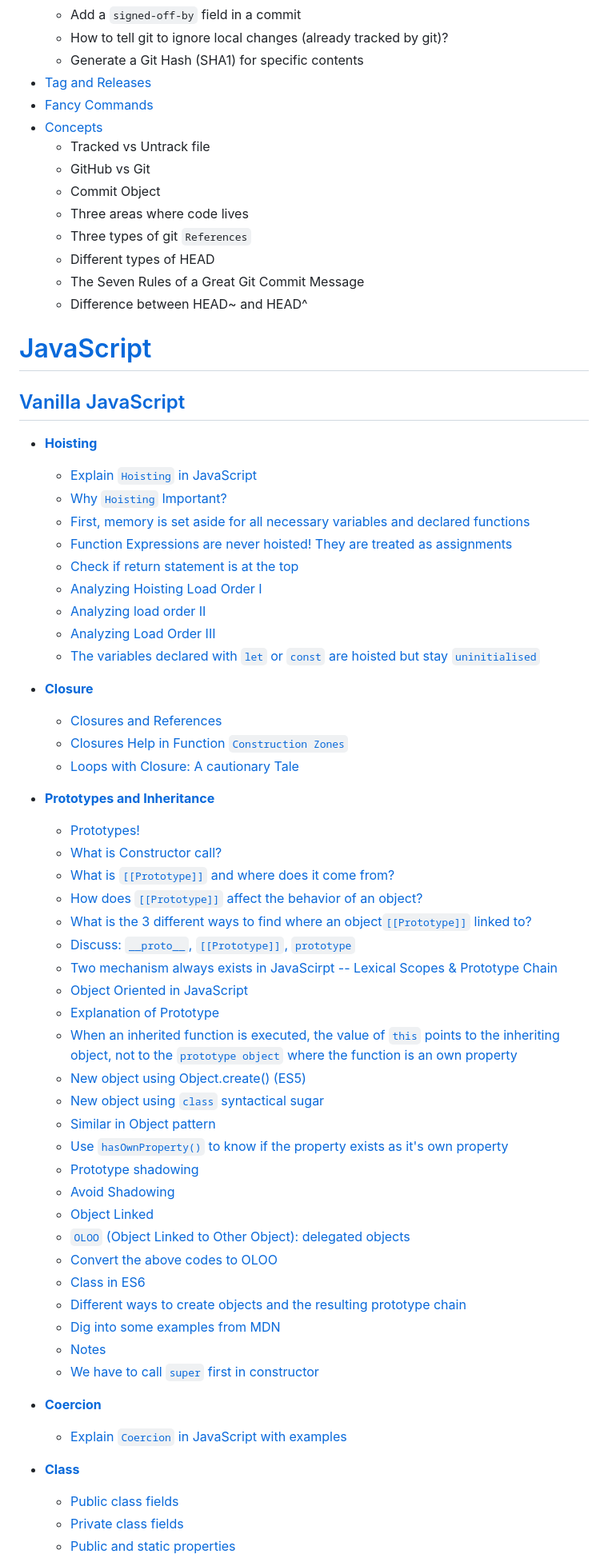
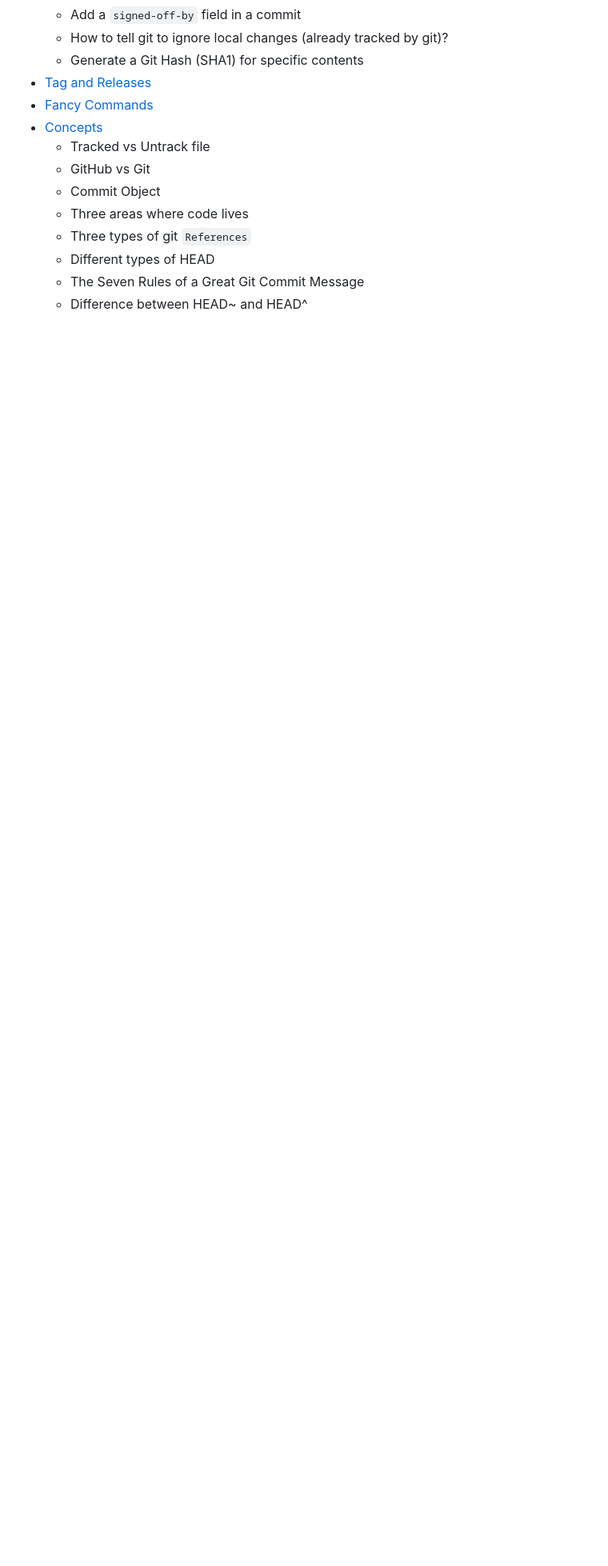
Before and after one commit to sajibcse68/MyDailyLearn, a Markdown page: README.md, the part around the change printed below. Shown: that part at 80% size. Rendered like a GitHub page; blank space fills up the shorter version.

Commit message:
Vanilla JavaScript: update the table of contents in readme file

```diff
--- a/README.md
+++ b/README.md
@@ -157,55 +257,3 @@ Hide/Show table of contents
   - The Seven Rules of a Great Git Commit Message
   - Difference between HEAD~ and HEAD^
 
-# [JavaScript](javascript/javascript.md)
-
-## [Vanilla JavaScript](javascript/javascript.md)
-
-- [**Hoisting**](javascript/hoisting.md)
-  - [Explain `Hoisting` in JavaScript](javascript/hoisting.md#explain-hoisting-in-javascript)
-  - [Why `Hoisting` Important?](javascript/hoisting.md#why-hoisting-is-important)
-  - [First, memory is set aside for all necessary variables and declared functions](javascript/hoisting.md#first-memory-is-set-aside-for-all-necessary-variables-and-declared-functions)
-  - [Function Expressions are never hoisted! They are treated as assignments](javascript/hoisting.md#function-expressions-are-never-hoisted-they-are-treated-as-assignments)
-  - [Check if return statement is at the top](javascript/hoisting.md#check-if-return-statement-is-at-the-top)
-  - [Analyzing Hoisting Load Order I](javascript/hoisting.md#analyzing-hoisting-load-order-i)
-  - [Analyzing load order II](javascript/hoisting.md#analyzing-load-order-ii)
-  - [Analyzing Load Order III](javascript/hoisting.md#analyzing-load-order-iii)
-  - [The variables declared with `let` or `const` are hoisted but stay `uninitialised`](javascript/hoisting.md#the-variables-declared-with-let-or-const-are-hoisted-but-stay-uninitialised)
-
-- [**Closure**](javascript/closure.md)
-  - [Closures and References](javascript/closure.md)
-  - [Closures Help in Function `Construction Zones`](javascript/closure.md#closures-help-in-function-construction-zones)
-  - [Loops with Closure: A cautionary Tale](javascript/closure.md#loops-with-closure-a-cautionary-tale-be-a-closure-master)
-
-- [**Prototypes and Inheritance**](javascript/prototypes.md)
-  - [Prototypes!](javascript/prototypes.md#prototypes)
-  - [What is Constructor call?](javascript/prototypes.md#what-is-a-constructor-call)
-  - [What is `[[Prototype]]` and where does it come from?](javascript/prototypes.md#what-is-prototype-and-where-does-it-come-from)
-  - [How does `[[Prototype]]` affect the behavior of an object?](javascript/prototypes.md#how-does-prototype-affect-the-behavior-of-an-object)
-  - [What is the 3 different ways to find where an object`[[Prototype]]` linked to?](javascript/prototypes.md#what-is-the-3-different-ways-to-find-where-an-object-say-ob-prototype-is-linked-to)
-  - [Discuss: `__proto__`, `[[Prototype]]`, `prototype`](javascript/prototypes.md#discuss-__proto__-prototype-and-prototype)
-  - [Two mechanism always exists in JavaScirpt -- Lexical Scopes & Prototype Chain](javascript/prototypes.md#two-mechanism-always-exists-in-javascript-codes----lexical-scopes--prototype-chain)
-  - [Object Oriented in JavaScript](javascript/prototypes.md#object-oriented-in-javascript)
-  - [Explanation of Prototype](javascript/prototypes.md#explanation-of-prototype)
-  - [When an inherited function is executed, the value of `this` points to the inheriting object, not to the `prototype object` where the function is an own property](javascript/prototypes.md#when-an-inherited-function-is-executed-the-value-of-this-points-to-the-inheriting-object-not-to-the-prototype-object-where-the-function-is-an-own-property)
-  - [New object using Object.create() (ES5)](javascript/prototypes.md#new-object-using-objectcreate-es5)
-  - [New object using `class` syntactical sugar](javascript/prototypes.md#new-object-using-class-syntactical-sugar)
-  - [Similar in Object pattern](javascript/prototypes.md#similar-in-object-pattern)
-  - [Use `hasOwnProperty()` to know if the property exists as it's own property](javascript/prototypes.md#use-hasownproperty-to-know-if-the-property-exists-as-its-own-property)
-  - [Prototype shadowing](javascript/prototypes.md#prototype-shadowing)
-  - [Avoid Shadowing](javascript/prototypes.md#avoid-shadowing)
-  - [Object Linked](javascript/prototypes.md#object-linked)
-  - [`OLOO` (Object Linked to Other Object): delegated objects](javascript/prototypes.md#oloo-object-linked-to-other-object-delegated-objects)
-  - [Convert the above codes to OLOO](javascript/prototypes.md#convert-the-above-codes-to-oloo)
-  - [Class in ES6](javascript/prototypes.md#class-in-es6)
-  - [Different ways to create objects and the resulting prototype chain](javascript/prototypes.md#different-ways-to-create-objects-and-the-resulting-prototype-chain)
-  - [Dig into some examples from MDN](javascript/prototypes.md#dig-into-some-examples-from-mdn)
-  - [Notes](javascript/prototypes.md#notes)
-  - [We have to call `super` first in constructor](javascript/prototypes.md#we-have-to-call-super-first-in-constructor)
-- [**Coercion**](javascript/coercion.md)
-  - [Explain `Coercion` in JavaScript with examples](javascript/coercion.md#q-explain-coercion-in-javascript)
-- [**Class**](javascript/class.md)
-  - [Public class fields](javascript/class.md#public-class-fields)
-  - [Private class fields](javascript/class.md#private-class-fields)
-  - [Public and static properties](javascript/class.md#public-and-static-properties)
-
```
Also changed, not shown: other parts of README.md (+119 -74 lines), javascript/javascript.md (+2 -2 lines).
